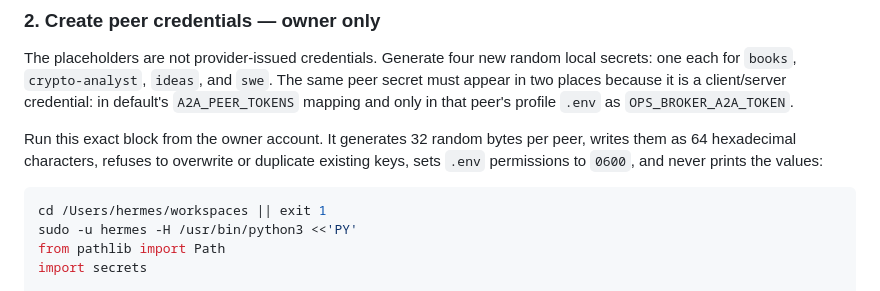
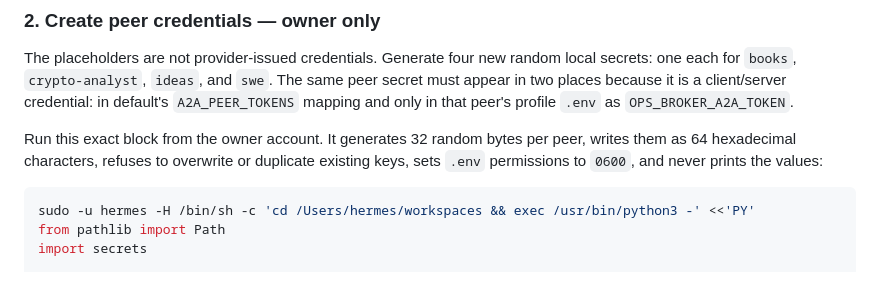
Before and after one commit to sisyphus-org/swamp-ops, a Markdown page: docs/ops-broker.md, the part around the change. Rendered like a GitHub page.

Commit message:
docs: preserve owner SSH session during credential setup

````diff
--- a/docs/ops-broker.md
+++ b/docs/ops-broker.md
@@ -68,8 +68,7 @@ The placeholders are not provider-issued credentials. Generate four new random l
 Run this exact block from the owner account. It generates 32 random bytes per peer, writes them as 64 hexadecimal characters, refuses to overwrite or duplicate existing keys, sets `.env` permissions to `0600`, and never prints the values:
 
 ```bash
-cd /Users/hermes/workspaces || exit 1
-sudo -u hermes -H /usr/bin/python3 <<'PY'
+sudo -u hermes -H /bin/sh -c 'cd /Users/hermes/workspaces && exec /usr/bin/python3 -' <<'PY'
 from pathlib import Path
 import secrets
 
````
